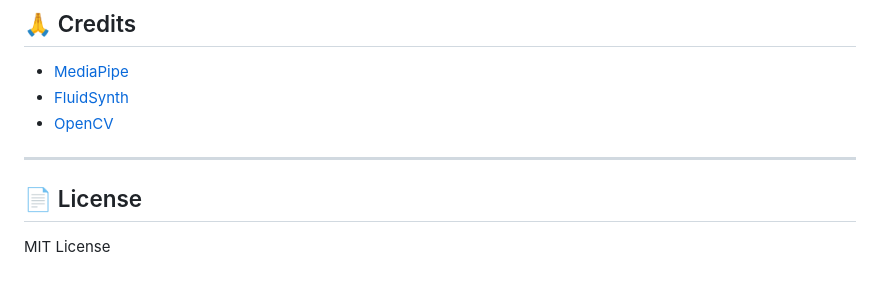
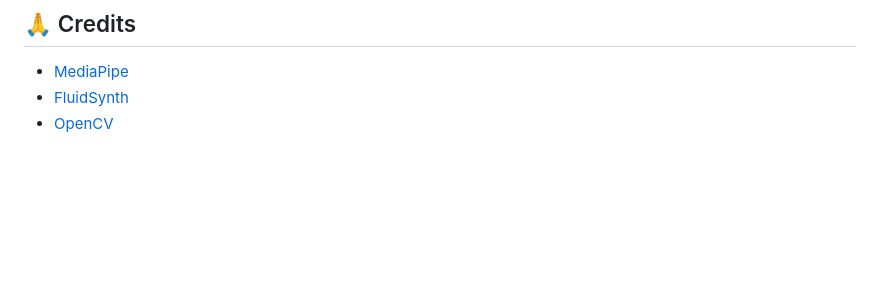
Before and after one commit to CR1502/gesture_instrument, a Markdown page: README.md, the part around the change. Rendered like a GitHub page; blank space fills up the shorter version.

```diff
--- a/README.md
+++ b/README.md
@@ -151,9 +151,3 @@ gesture_instrument/
 - [MediaPipe](https://github.com/google/mediapipe)
 - [FluidSynth](https://www.fluidsynth.org/)
 - [OpenCV](https://opencv.org/)
-
----
-
-## 📄 License
-
-MIT License
```
